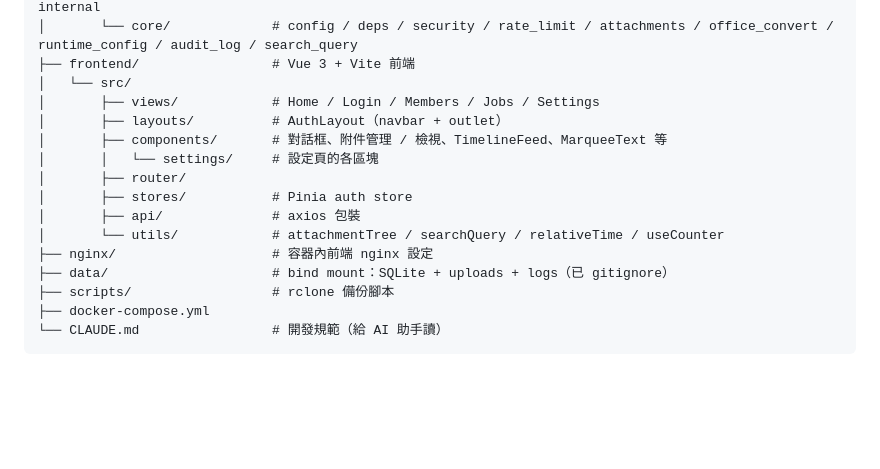
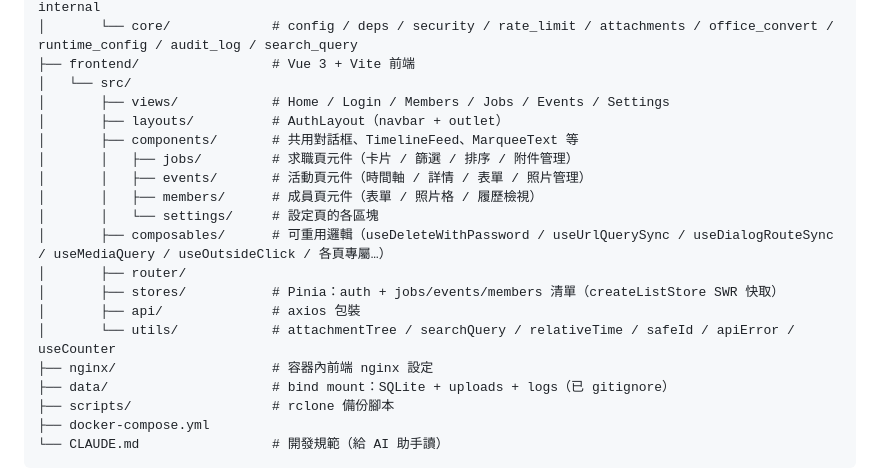
Before and after one commit to Harrykuo1/pyweb, a Markdown page: README.md, the part around the change. Rendered like a GitHub page; blank space fills up the shorter version.

Commit message:
docs(readme): update frontend structure for the composables refactor
The src/ tree drifted from the code after the refactor: add the new
composables/ folder, the per-feature components subfolders (jobs/events/
members), the jobs/events/members SWR stores (createListStore), the new
safeId/apiError utils, and the previously-missing Events view.

```diff
--- a/README.md
+++ b/README.md
@@ -41,14 +41,18 @@ pyweb/
 │       └── core/             # config / deps / security / rate_limit / attachments / office_convert / runtime_config / audit_log / search_query
 ├── frontend/                 # Vue 3 + Vite 前端
 │   └── src/
-│       ├── views/            # Home / Login / Members / Jobs / Settings
+│       ├── views/            # Home / Login / Members / Jobs / Events / Settings
 │       ├── layouts/          # AuthLayout（navbar + outlet）
-│       ├── components/       # 對話框、附件管理 / 檢視、TimelineFeed、MarqueeText 等
+│       ├── components/       # 共用對話框、TimelineFeed、MarqueeText 等
+│       │   ├── jobs/         # 求職頁元件（卡片 / 篩選 / 排序 / 附件管理）
+│       │   ├── events/       # 活動頁元件（時間軸 / 詳情 / 表單 / 照片管理）
+│       │   ├── members/      # 成員頁元件（表單 / 照片格 / 履歷檢視）
 │       │   └── settings/     # 設定頁的各區塊
+│       ├── composables/      # 可重用邏輯（useDeleteWithPassword / useUrlQuerySync / useDialogRouteSync / useMediaQuery / useOutsideClick / 各頁專屬…）
 │       ├── router/
-│       ├── stores/           # Pinia auth store
+│       ├── stores/           # Pinia：auth + jobs/events/members 清單（createListStore SWR 快取）
 │       ├── api/              # axios 包裝
-│       └── utils/            # attachmentTree / searchQuery / relativeTime / useCounter
+│       └── utils/            # attachmentTree / searchQuery / relativeTime / safeId / apiError / useCounter
 ├── nginx/                    # 容器內前端 nginx 設定
 ├── data/                     # bind mount：SQLite + uploads + logs（已 gitignore）
 ├── scripts/                  # rclone 備份腳本
```
